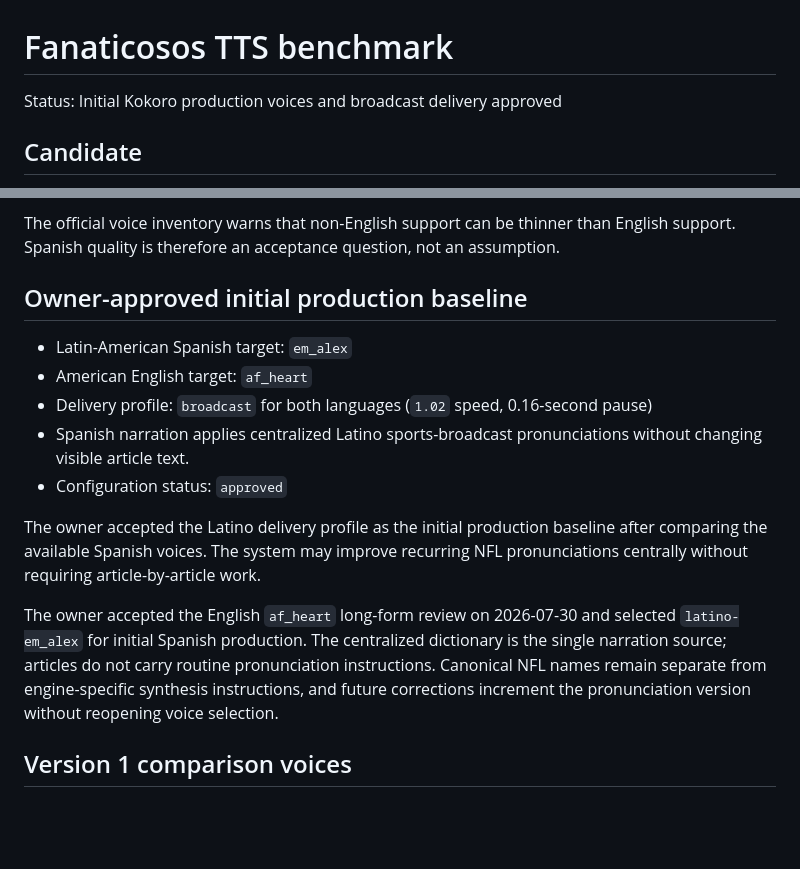
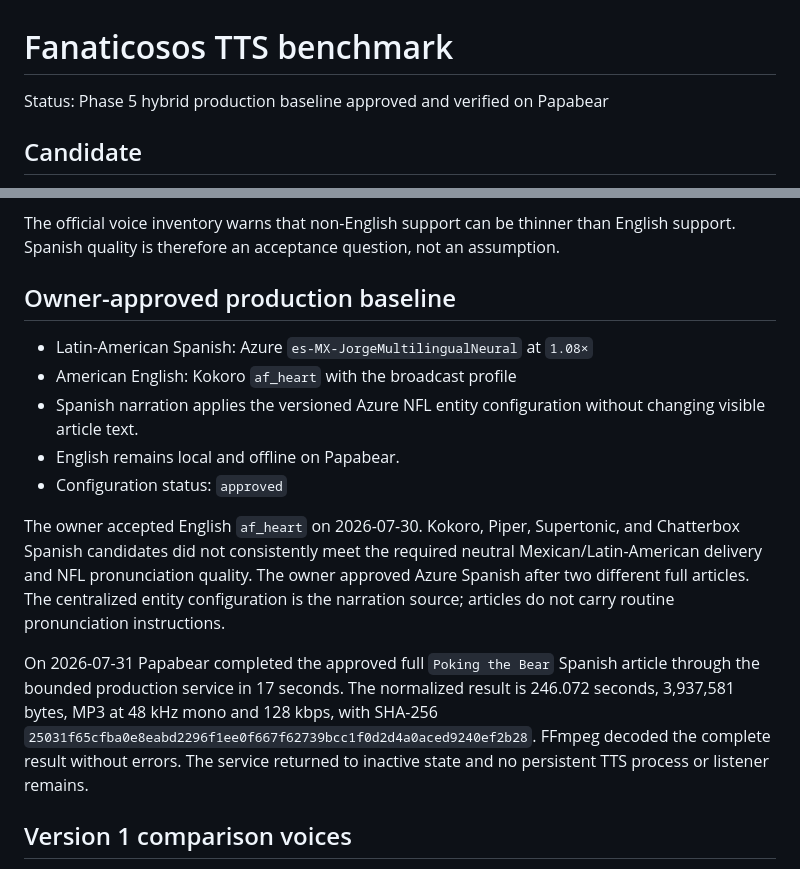
Before and after one commit to fanaticosos/fanaticosos-web, a Markdown page: docs/TTS_BENCHMARK.md, 2 parts joined by grey strips. Rendered like a GitHub page; blank space fills up the shorter version.

Commit message:
Document verified hybrid TTS production baseline

```diff
--- a/docs/TTS_BENCHMARK.md
+++ b/docs/TTS_BENCHMARK.md
@@ -1,6 +1,6 @@
 # Fanaticosos TTS benchmark
 
-Status: Initial Kokoro production voices and broadcast delivery approved
+Status: Phase 5 hybrid production baseline approved and verified on Papabear
 
 ## Candidate
 
@@ -14,17 +14,17 @@ Primary sources:
 
 The official voice inventory warns that non-English support can be thinner than English support. Spanish quality is therefore an acceptance question, not an assumption.
 
-## Owner-approved initial production baseline
+## Owner-approved production baseline
 
-- Latin-American Spanish target: `em_alex`
-- American English target: `af_heart`
-- Delivery profile: `broadcast` for both languages (`1.02` speed, 0.16-second pause)
-- Spanish narration applies centralized Latino sports-broadcast pronunciations without changing visible article text.
+- Latin-American Spanish: Azure `es-MX-JorgeMultilingualNeural` at `1.08×`
+- American English: Kokoro `af_heart` with the broadcast profile
+- Spanish narration applies the versioned Azure NFL entity configuration without changing visible article text.
+- English remains local and offline on Papabear.
 - Configuration status: `approved`
 
-The owner accepted the Latino delivery profile as the initial production baseline after comparing the available Spanish voices. The system may improve recurring NFL pronunciations centrally without requiring article-by-article work.
+The owner accepted English `af_heart` on 2026-07-30. Kokoro, Piper, Supertonic, and Chatterbox Spanish candidates did not consistently meet the required neutral Mexican/Latin-American delivery and NFL pronunciation quality. The owner approved Azure Spanish after two different full articles. The centralized entity configuration is the narration source; articles do not carry routine pronunciation instructions.
 
-The owner accepted the English `af_heart` long-form review on 2026-07-30 and selected `latino-em_alex` for initial Spanish production. The centralized dictionary is the single narration source; articles do not carry routine pronunciation instructions. Canonical NFL names remain separate from engine-specific synthesis instructions, and future corrections increment the pronunciation version without reopening voice selection.
+On 2026-07-31 Papabear completed the approved full `Poking the Bear` Spanish article through the bounded production service in 17 seconds. The normalized result is 246.072 seconds, 3,937,581 bytes, MP3 at 48 kHz mono and 128 kbps, with SHA-256 `25031f65cfba0e8eabd2296f1ee0f667f62739bcc1f0d2d4a0aced9240ef2b28`. FFmpeg decoded the complete result without errors. The service returned to inactive state and no persistent TTS process or listener remains.
 
 ## Version 1 comparison voices
 
```
Also changed, not shown: docs/IMPLEMENTATION_PLAN.md (+2 -0 lines).
